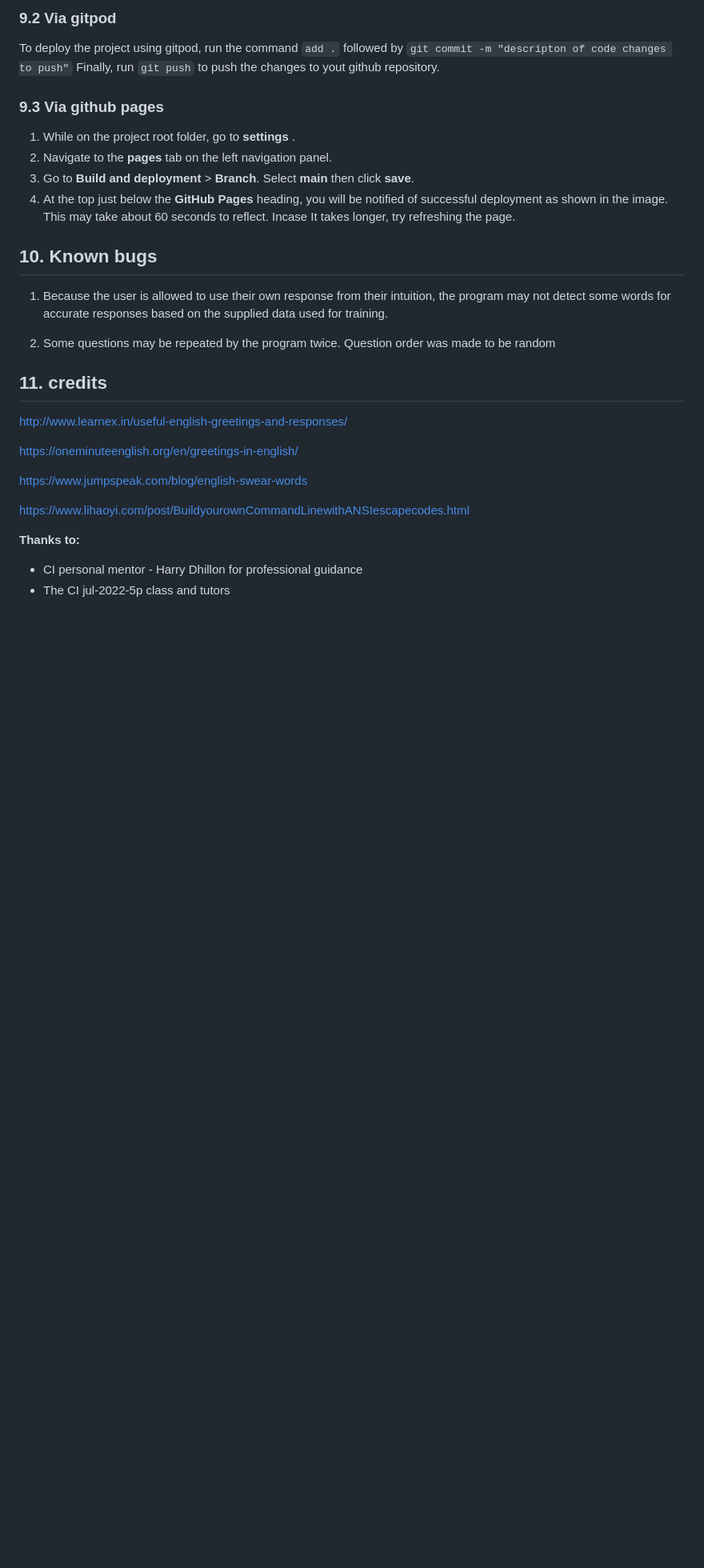
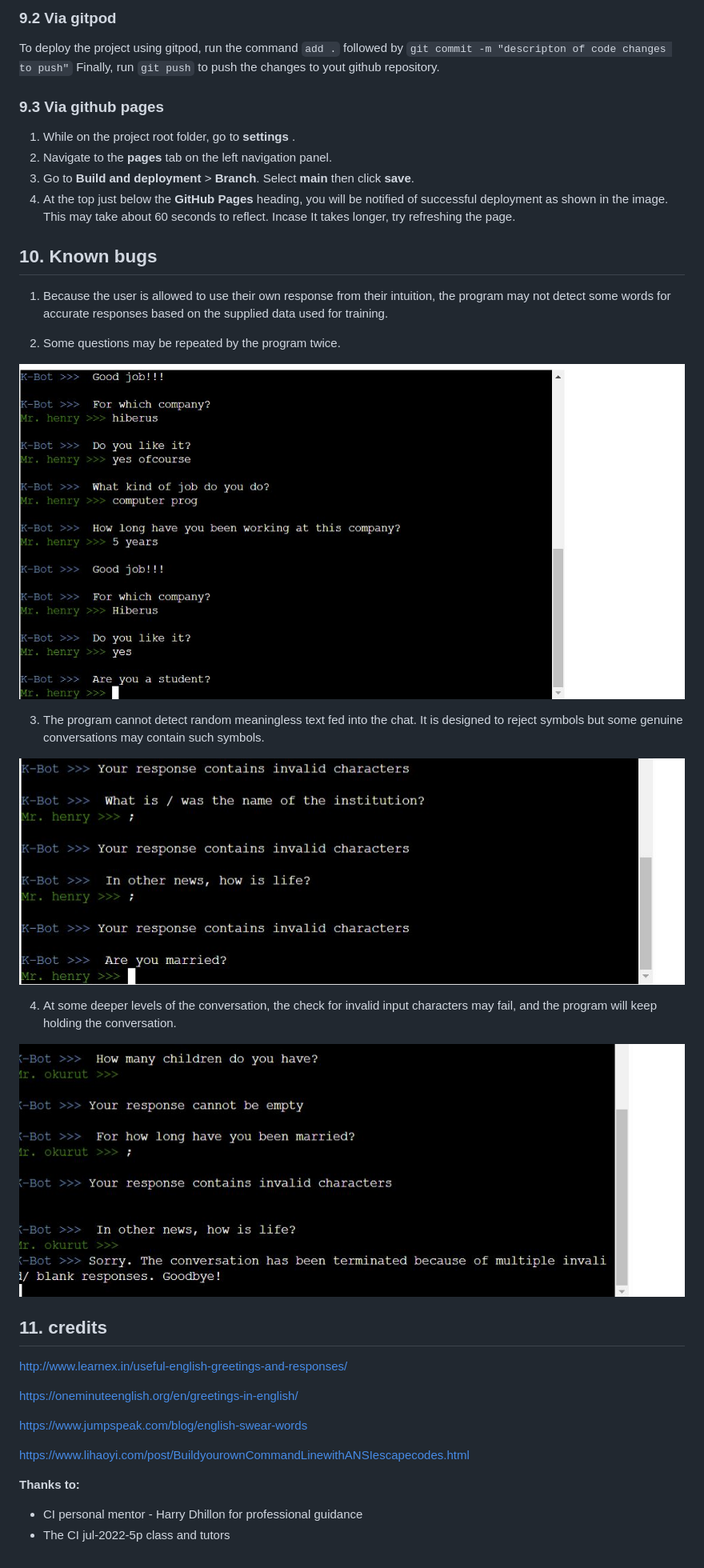
Before and after one commit to kedi1991/detective-kedi, a Markdown page: README.md, the part around the change printed below. Shown: that part at 80% size. Rendered like a GitHub page; pictures changed too: resources/images/testing_unexpected_invalid.jpg (added), resources/images/testing_unexpected_repeat.jpg (added), resources/images/testing_unexpected_stop.jpg (added); blank space fills up the shorter version.

Commit message:
Updated the README with images from testing as well as user story content

```diff
--- a/README.md
+++ b/README.md
@@ -96,7 +113,17 @@ Finally, run `git push` to push the changes to yout github repository.
 
 1. Because the user is allowed to use their own response from their intuition, the program may not detect some words for accurate responses based on the supplied data used for training.
 
-2. Some questions may be repeated by the program twice. Question order was made to be random
+2. Some questions may be repeated by the program twice.
+
+![Manual testing repetition](./resources/images/testing_unexpected_repeat.jpg)
+
+3. The program cannot detect random meaningless text fed into the chat. It is designed to reject symbols but some genuine conversations may contain such symbols.
+
+![Manual unexpected invalid](./resources/images/testing_unexpected_invalid.jpg)
+
+4. At some deeper levels of the conversation, the check for invalid input characters may fail, and the program will keep holding the conversation.
+
+![Manual unexpected blanks](./resources/images/testing_unexpected_stop.jpg)
 
 <h2>11. credits</h2>
 
```
Also changed, not shown: other parts of README.md (+29 -12 lines), resources/images/testing_blanks.jpg (added), resources/images/testing_invalids.jpg (added).
